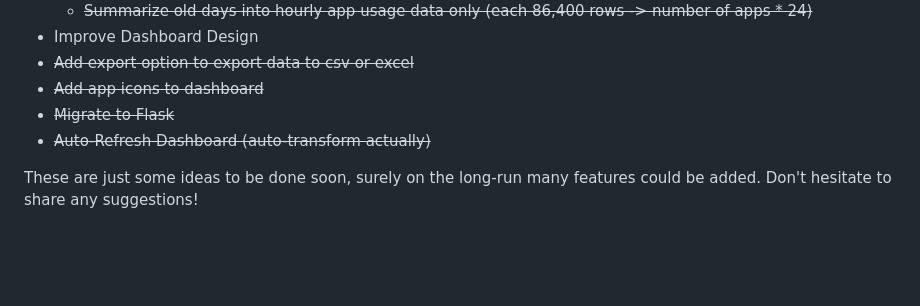
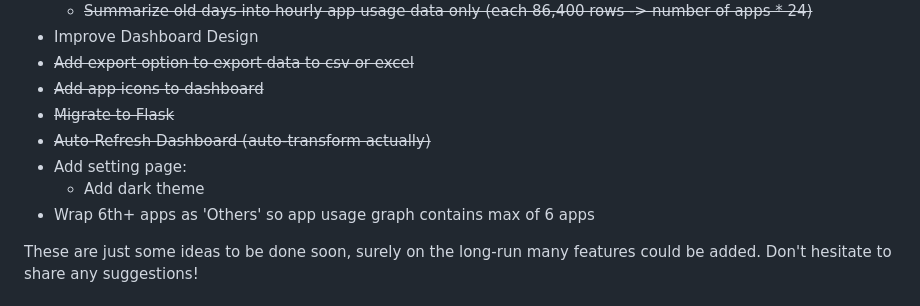
Before and after one commit to Ali-Homany/Desktop_Screen_Time_Tracker, a Markdown page: README.md, the part around the change printed below. Rendered like a GitHub page; blank space fills up the shorter version.

```diff
--- a/README.md
+++ b/README.md
@@ -61,5 +62,8 @@ Screenshots of the dashboard:
 - ~~Add app icons to dashboard~~
 - ~~Migrate to Flask~~
 - ~~Auto-Refresh Dashboard (auto-transform actually)~~
+- Add setting page:
+    - Add dark theme
+- Wrap 6th+ apps as 'Others' so app usage graph contains max of 6 apps
 
 These are just some ideas to be done soon, surely on the long-run many features could be added. Don't hesitate to share any suggestions!
```
Also changed, not shown: other parts of README.md (+32 -29 lines), assets/dashboard1.png (renamed from dashboard1.png), assets/dashboard2.png (renamed from dashboard2.png), 13 other files.
